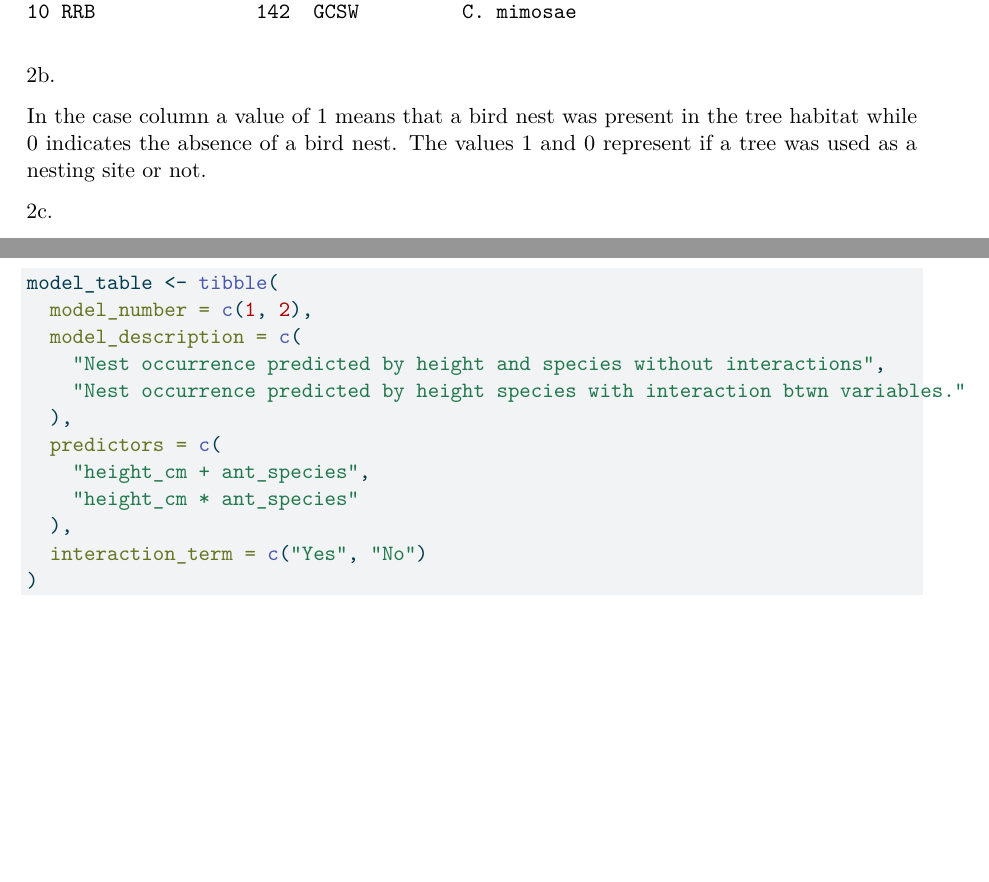
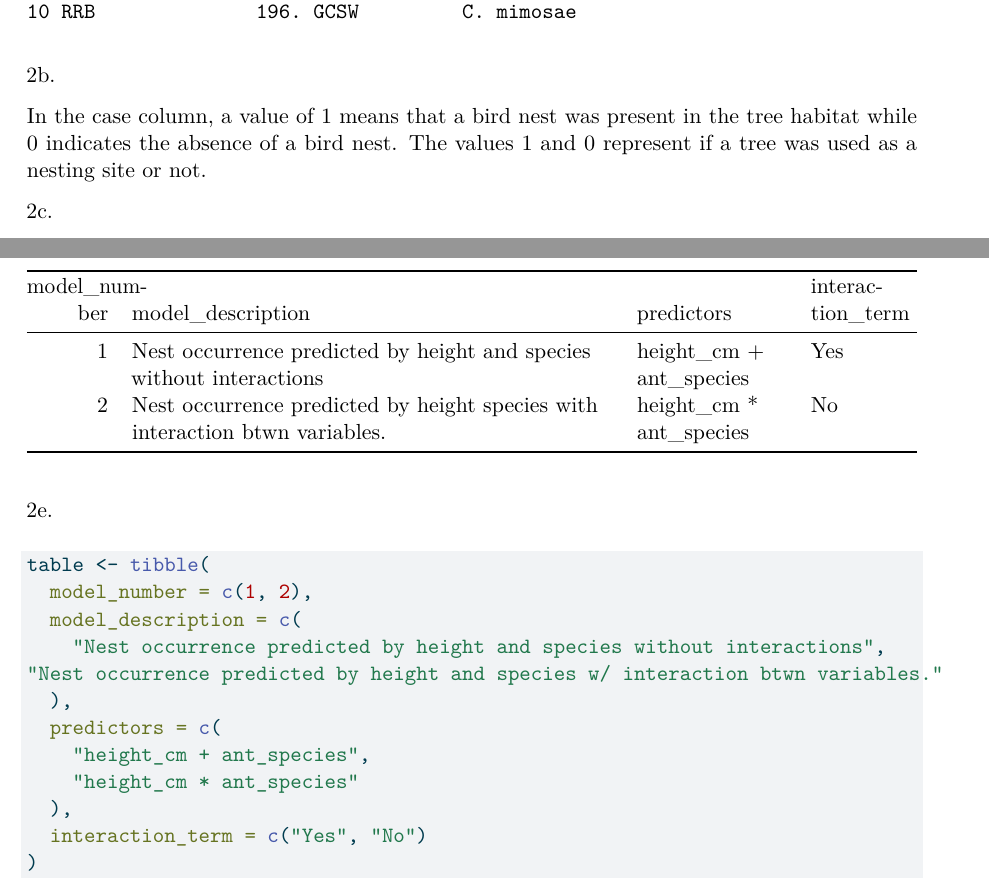
Before and after one commit to lz3642/ENVS-193DS_spring-2026_final, a Quarto document (code/final.qmd): two parts of pages 3 and 4 of 4, joined at a grey line, cut so that both start at the same text, the shorter picture padded with empty space. The pictures show the output file code/final.pdf that the author committed with the source.

Commit message:
changing code

````diff
--- a/code/final.qmd
+++ b/code/final.qmd
@@ -75,7 +79,7 @@
 
 2b.
 
-In the case column a value of 1 means that a bird nest was present in the tree habitat while 0 indicates the absence of a bird nest. The values 1 and 0 represent if a tree was used as a nesting site or not.
+In the case column, a value of 1 means that a bird nest was present in the tree habitat while 0 indicates the absence of a bird nest. The values 1 and 0 represent if a tree was used as a nesting site or not.
 
 2c.
 
@@ -88,7 +92,9 @@
 2d.
 
 ```{r}
-model_table <- tibble(
+#| label: table showing only
+#| echo: false
+table <- tibble(
   model_number = c(1, 2),
   model_description = c(
     "Nest occurrence predicted by height and species without interactions",
@@ -103,0 +116,14 @@
+#| message: false
+table <- tibble(
+  model_number = c(1, 2),
+  model_description = c(
+    "Nest occurrence predicted by height and species without interactions",
+"Nest occurrence predicted by height and species w/ interaction btwn variables."
+  ),
+  predictors = c(
+    "height_cm + ant_species",
+    "height_cm * ant_species"
+  ),
+  interaction_term = c("Yes", "No")
+)
+```
````
Also changed, not shown: code/final.pdf, code/final.qmd (10 more changed lines), 1 other file.
